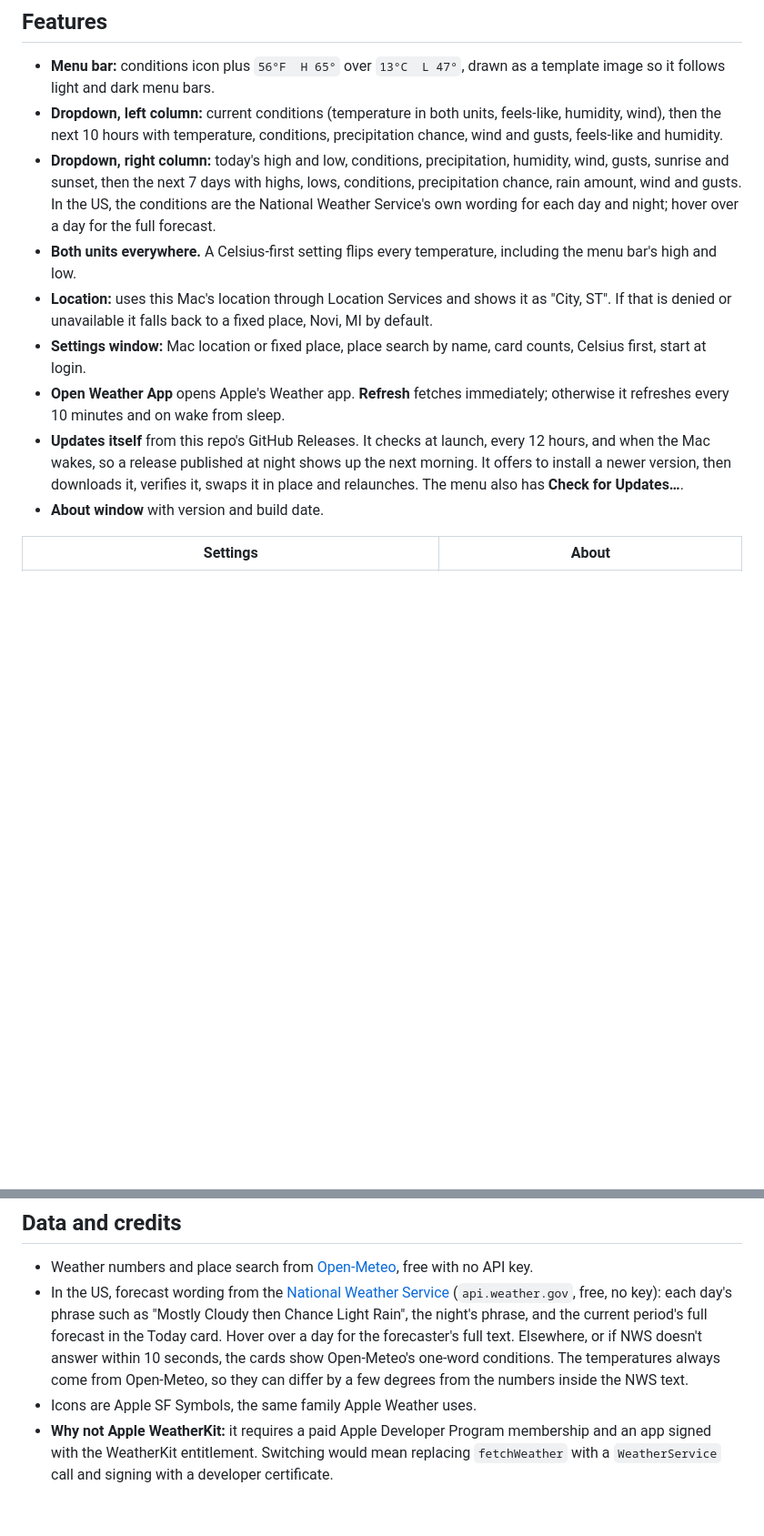
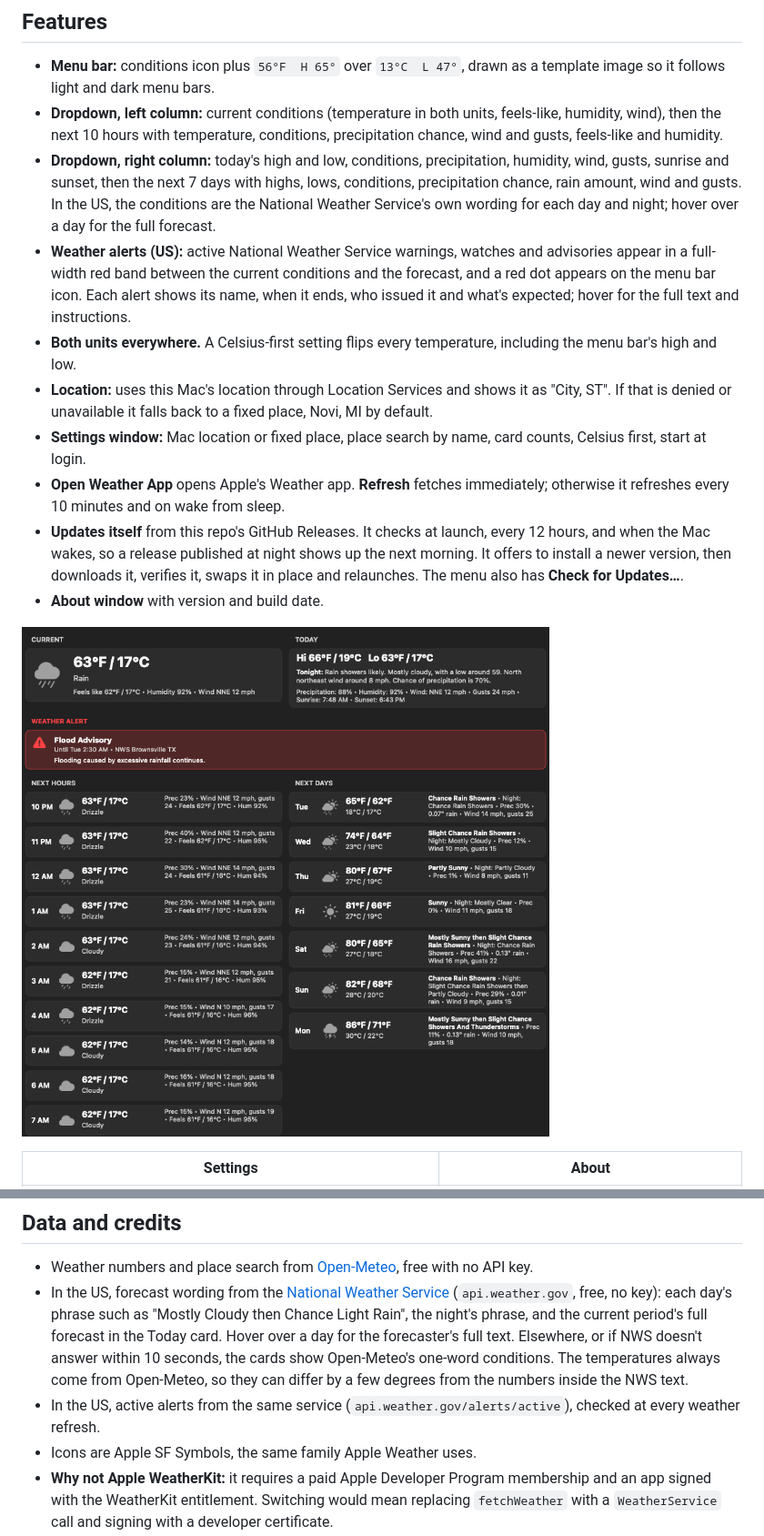
Before and after one commit to duanemay/weatherbar, a Markdown page: README.md, 2 parts joined by grey strips. Shown at 91% size. Rendered like a GitHub page; pictures changed too: docs/alert.png (added); blank space fills up the shorter version.

```diff
--- a/README.md
+++ b/README.md
@@ -17,6 +17,10 @@ two-column forecast panel.
   gusts, sunrise and sunset, then the next 7 days with highs, lows, conditions, precipitation chance,
   rain amount, wind and gusts. In the US, the conditions are the National Weather Service's own wording
   for each day and night; hover over a day for the full forecast.
+- **Weather alerts (US):** active National Weather Service warnings, watches and advisories appear in a
+  full-width red band between the current conditions and the forecast, and a red dot appears on the menu
+  bar icon. Each alert shows its name, when it ends, who issued it and what's expected; hover for the full
+  text and instructions.
 - **Both units everywhere.** A Celsius-first setting flips every temperature, including the menu
   bar's high and low.
 - **Location:** uses this Mac's location through Location Services and shows it as "City, ST". If
@@ -30,6 +34,8 @@ two-column forecast panel.
   to install a newer version, then downloads it, verifies it, swaps it in place and relaunches. The
   menu also has **Check for Updates…**.
 - **About window** with version and build date.
+
+![Weather alert](docs/alert.png)
 
 | Settings | About |
 |---|---|
@@ -170,6 +176,8 @@ release job fails if the tag doesn't match the version in `Info.plist`.
   forecaster's full text. Elsewhere, or if NWS doesn't answer within 10 seconds, the cards show Open-Meteo's
   one-word conditions. The temperatures always come from Open-Meteo, so they can differ by a few degrees
   from the numbers inside the NWS text.
+- In the US, active alerts from the same service (`api.weather.gov/alerts/active`), checked at every
+  weather refresh.
 - Icons are Apple SF Symbols, the same family Apple Weather uses.
 - **Why not Apple WeatherKit:** it requires a paid Apple Developer Program membership and an app
   signed with the WeatherKit entitlement. Switching would mean replacing `fetchWeather` with a
```
Also changed, not shown: 2 other files.
